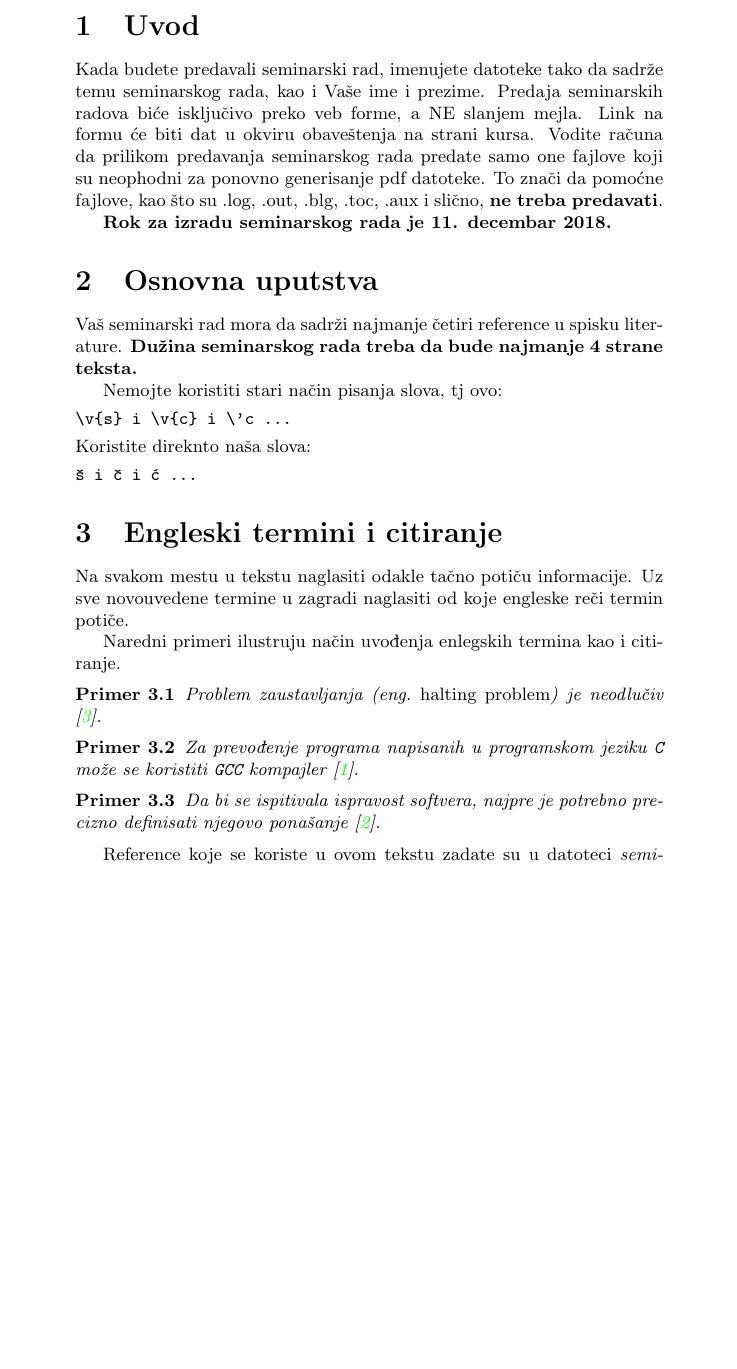
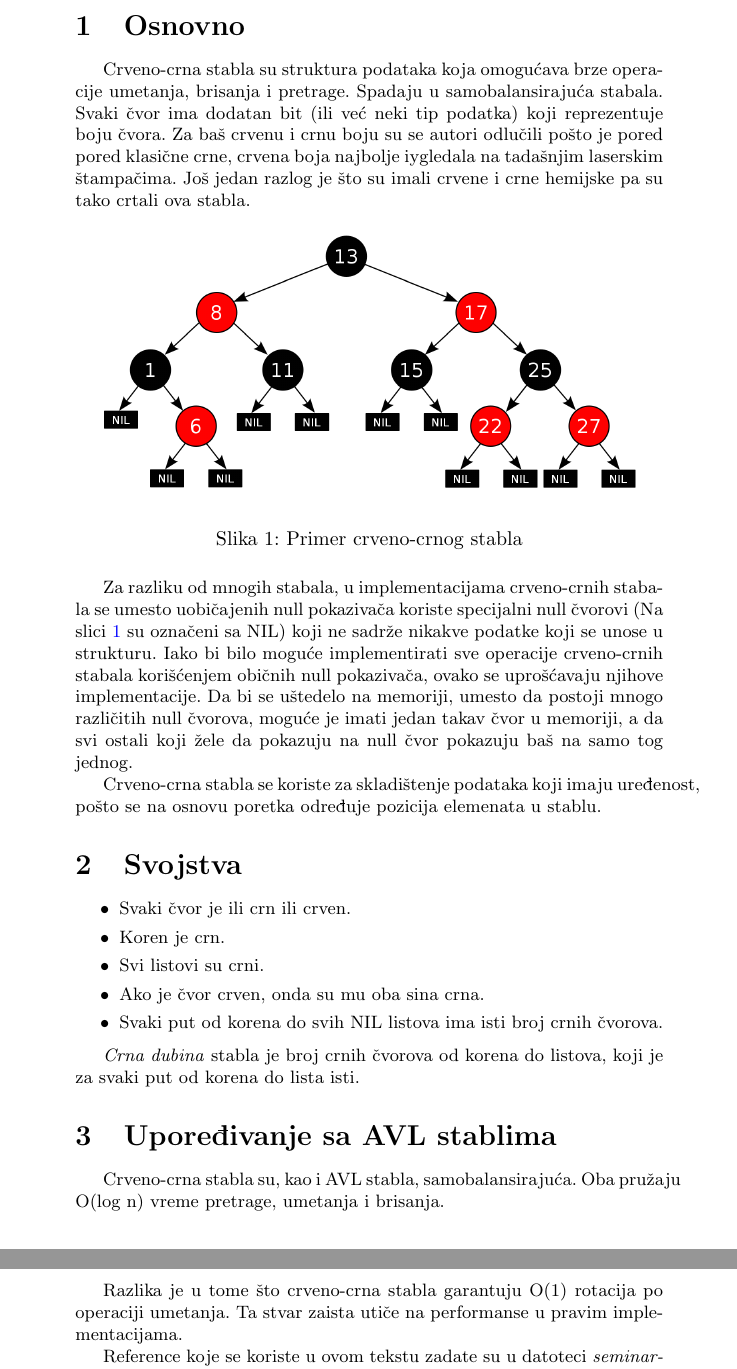
Before and after one commit to kredenac/red-black-tree, a LaTeX document (txt/text.tex): part of page 2 of 4 before the commit and two parts of pages 2 and 3 of 4 after it, the two joined at a grey line, cut at the place of the change, the shorter picture padded with empty space. Compiled offline with pdfLaTeX.

Commit message:
Started writing txt

```diff
--- a/txt/text.tex
+++ b/txt/text.tex
@@ -7,7 +7,7 @@
 \usepackage[utf8]{inputenc} % make weird characters work
 \usepackage{graphicx}
 
-\usepackage[english]{babel}
+\usepackage[serbian]{babel}
 %\usepackage[english,serbianc]{babel} %ukljuciti babel sa ovim opcijama, umesto gornjim, ukoliko se koristi cirilica
 
 \usepackage[unicode]{hyperref}
@@ -30,43 +33,45 @@ U ovom tekstu je ukratko prikazana osnovna forma seminarskog rada. Obratite paž
 
 \newpage
 
-\section{Uvod}
+\section{Osnovno}
 \label{sec:uvod}
-Kada budete predavali seminarski rad, imenujete datoteke tako da sadrže temu seminarskog rada, kao i Vaše ime i prezime. Predaja seminarskih radova biće isključivo preko veb forme, a NE slanjem mejla. Link na formu će biti dat u okviru obaveštenja na strani kursa. Vodite računa da prilikom predavanja seminarskog rada predate samo one fajlove koji su neophodni za ponovno generisanje pdf datoteke. To znači da pomoćne fajlove, kao što su .log, .out, .blg, .toc, .aux i slično, \textbf{ne treba predavati}.
+Crveno-crna stabla su struktura podataka koja omogućava brze operacije umetanja, brisanja i pretrage. Spadaju u samobalansirajuća stabala.
+Svaki čvor ima dodatan bit (ili već neki tip podatka) koji reprezentuje boju čvora. Za baš crvenu i crnu boju su se autori odlučili pošto je pored pored klasične crne,
+crvena boja najbolje iygledala na tadašnjim laserskim štampačima. Još jedan razlog je što su imali crvene i crne hemijske pa su tako crtali ova stabla.
 
-\textbf{Rok za izradu seminarskog rada je 11. decembar 2018.}
+\begin{figure}[h!]
+\begin{center}
+\includegraphics[scale=0.2]{example.png}
+\end{center}
+\caption{Primer crveno-crnog stabla}
+\label{fig:primer}
+\end{figure}
 
-\section{Osnovna uputstva}
-Vaš seminarski rad mora da sadrži najmanje četiri reference u spisku literature. \textbf{Dužina seminarskog rada treba da bude najmanje 4 strane teksta.}
+Za razliku od mnogih stabala, u implementacijama crveno-crnih stabala se umesto uobičajenih null pokazivača koriste specijalni null čvorovi (Na slici \ref{fig:primer} su označeni sa NIL) koji ne sadrže nikakve podatke
+koji se unose u strukturu. Iako bi bilo moguće implementirati sve operacije crveno-crnih stabala korišćenjem običnih null pokazivača, ovako se uprošćavaju njihove implementacije.
+Da bi se uštedelo na memoriji, umesto da postoji mnogo različitih null čvorova, moguće je imati jedan takav čvor u memoriji, a da svi ostali koji žele da pokazuju na null čvor pokazuju
+baš na samo tog jednog.
 
-Nemojte koristiti stari način pisanja slova, tj ovo:
-\begin{verbatim}
-\v{s} i \v{c} i \'c ...
-\end{verbatim}
-Koristite direknto naša slova:
-\begin{verbatim}
-š i č i ć ...
-\end{verbatim}
-
-
-\section{Engleski termini i citiranje}
+Crveno-crna stabla se koriste za skladištenje podataka koji imaju uređenost, pošto se na osnovu poretka određuje pozicija elemenata u stablu.
+\section{Svojstva}
 \label{sec:termini_i_citiranje}
 
-Na svakom mestu u tekstu naglasiti odakle tačno potiču informacije. Uz sve novouvedene termine u zagradi naglasiti od koje engleske reči termin potiče.
+\begin{itemize}
+        \item Svaki čvor je ili crn ili crven.
+        \item Koren je crn.
+        \item Svi listovi su crni.
+        \item Ako je čvor crven, onda su mu oba sina crna.
+        \item Svaki put od korena do svih NIL listova ima isti broj crnih čvorova.
+\end{itemize}
 
-Naredni primeri ilustruju način uvođenja enlegskih termina kao i citiranje.
+\textit{Crna dubina} stabla je broj crnih čvorova od korena do listova, koji je za svaki put od korena do lista isti.
 
-\begin{primer}
-Problem zaustavljanja (eng.~{\em halting problem}) je neodlučiv \cite{haltingproblem}.
-\end{primer}
+\section{Upoređivanje sa AVL stablima}
+    Crveno-crna stabla su, kao i AVL stabla, samobalansirajuća. Oba pružaju O(log n) vreme pretrage, umetanja i brisanja.
 
-\begin{primer}
-Za prevođenje programa napisanih u programskom jeziku \texttt{C} može se koristiti \texttt{GCC} kompajler \cite{gcc}.
-\end{primer}
+    Razlika je u tome što crveno-crna stabla garantuju O(1) rotacija po operaciji umetanja.
+    Ta stvar zaista utiče na performanse u pravim implementacijama.
 
-\begin{primer}
- Da bi se ispitivala ispravost softvera, najpre je potrebno precizno definisati njegovo ponašanje \cite{laski2009software}.
-\end{primer}
 
 Reference koje se koriste u ovom tekstu zadate su u datoteci {\em seminarski.bib}. Prevođenje u pdf format u Linux okruženju može se uraditi na sledeći način:
 \begin{verbatim}
```
Also changed, not shown: txt/example.png (added), txt/text.pdf, txt/text.tex (9 more changed lines).
